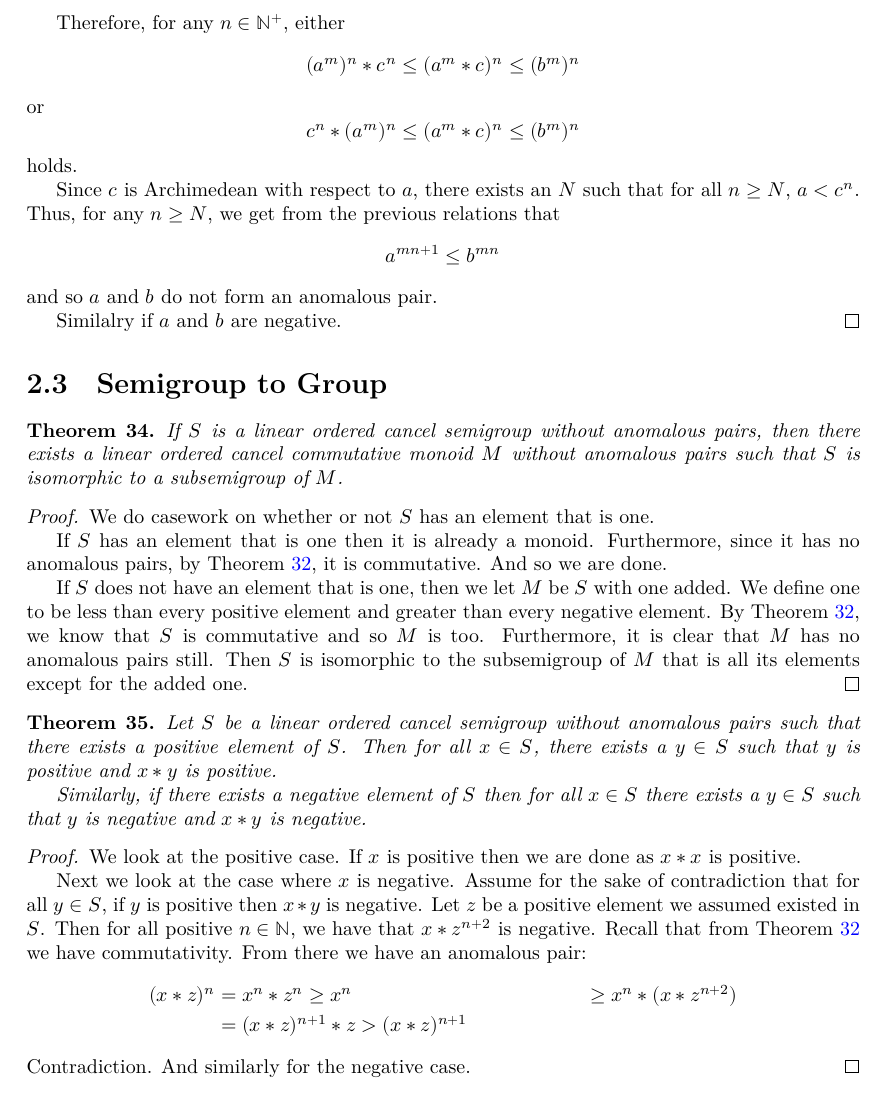
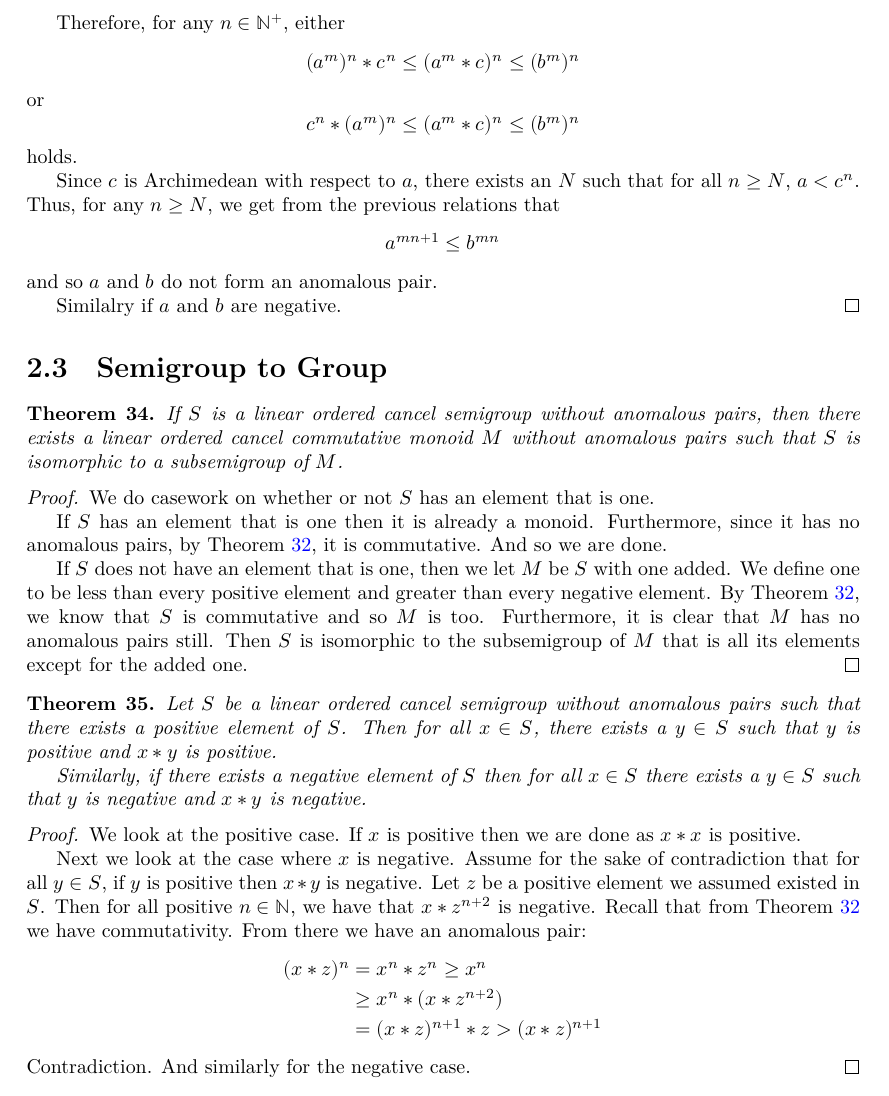
Before and after one commit to ericluap/OrderedSemigroups, a LaTeX document (blueprint/src/print.tex, which reads blueprint/src/content.tex): part of page 9 of 10, cut so that both start at the same text. Compiled offline with XeLaTeX.

Commit message:
Fix misaligned equation

```diff
--- a/blueprint/src/content.tex
+++ b/blueprint/src/content.tex
@@ -570,7 +570,7 @@ Recall that from \Cref{non_anomalous_comm_and_arch} we have
 commutativity.
 From there we have an anomalous pair:
 \begin{align*}
-(x * z)^n &= x^n * z^n \ge x^n
+(x * z)^n &= x^n * z^n \ge x^n\\
 &\ge x^n * (x * z^{n+2})\\
 &= (x * z)^{n+1} * z > (x*z)^{n+1}
 \end{align*}
```
